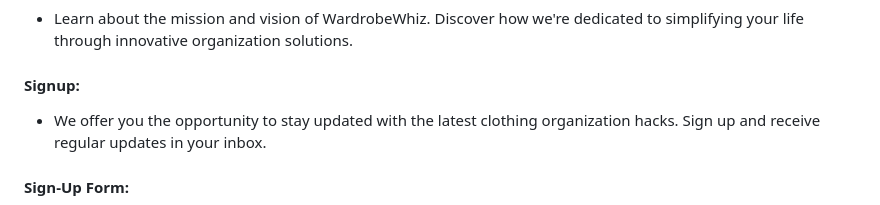
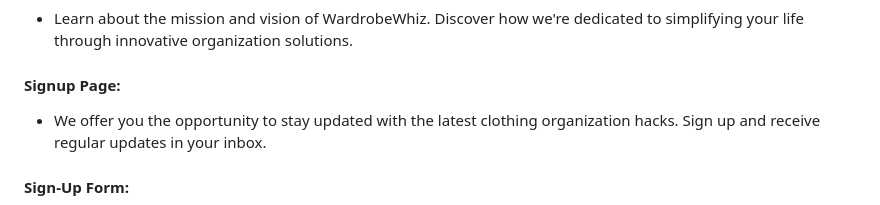
Before and after one commit to JoannaAdermark1/life-hack, a Markdown page: README.md, the part around one of its changes. Rendered like a GitHub page.

```diff
--- a/README.md
+++ b/README.md
@@ -24,7 +27,7 @@ Welcome to the WardrobeWhiz website! WardrobeWhiz is a platform dedicated to hel
 #### About Us:
 - Learn about the mission and vision of WardrobeWhiz. Discover how we're dedicated to simplifying your life through innovative organization solutions.
 
-#### Signup:
+#### Signup Page:
 -  We offer you the opportunity to stay updated with the latest clothing organization hacks. Sign up and receive regular updates in your inbox.
 
 #### Sign-Up Form:
```
Also changed, not shown: other parts of README.md (+5 -0 lines).
